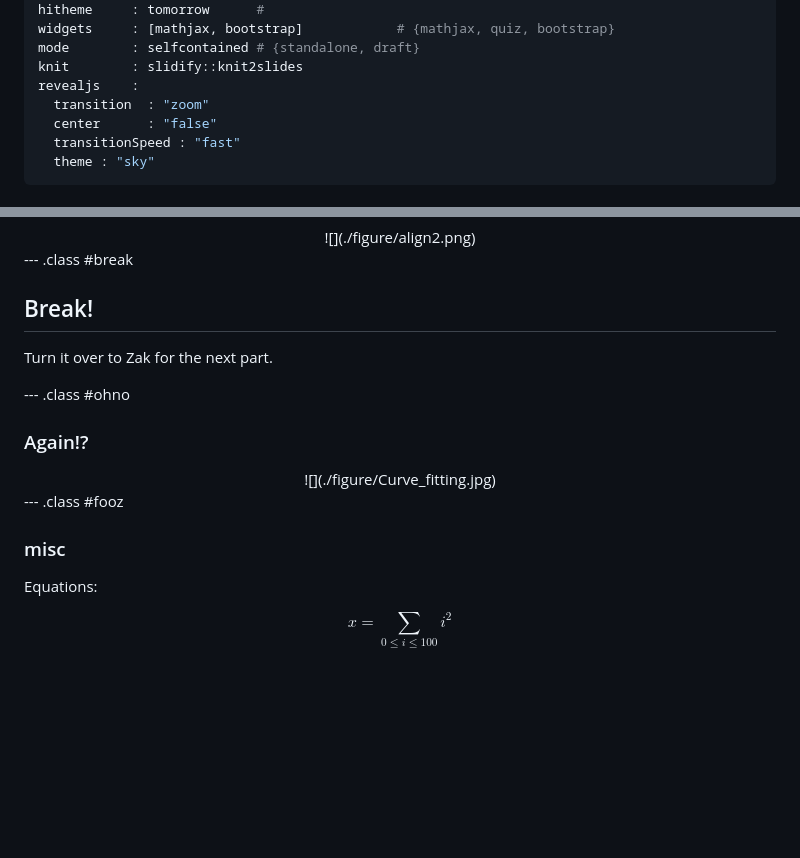
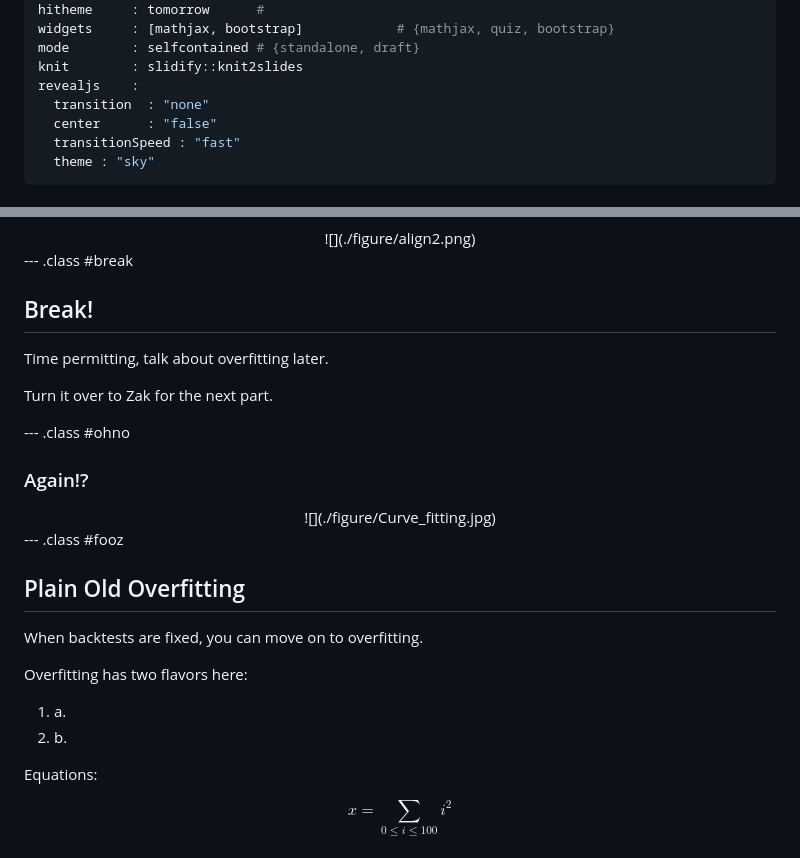
Before and after one commit to shabbychef/almostpiday, a Markdown page: index.md, 2 parts joined by grey strips. Rendered like a GitHub page; blank space fills up the shorter version.

```diff
--- a/index.md
+++ b/index.md
@@ -10,7 +10,7 @@ widgets     : [mathjax, bootstrap]            # {mathjax, quiz, bootstrap}
 mode        : selfcontained # {standalone, draft}
 knit        : slidify::knit2slides
 revealjs    :
-  transition  : "zoom"
+  transition  : "none"
   center      : "false"
   transitionSpeed : "fast"
   theme : "sky"
@@ -166,6 +199,7 @@ my model!_
 
 ## Break!
 
+Time permitting, talk about overfitting later.
 
 Turn it over to Zak for the next part.
 
@@ -175,10 +209,17 @@ Turn it over to Zak for the next part.
 
 <center>![](./figure/Curve_fitting.jpg)</center>
 
-
 --- .class #fooz
 
-### misc
+## Plain Old Overfitting
+
+When backtests are fixed, you can move on to overfitting.
+
+Overfitting has two flavors here:
+
+1. a.
+2. b.
+
 
 Equations:
 
```
Also changed, not shown: other parts of index.md (+45 -12 lines), assets/fig/aapl-1.png, 2 other files.
